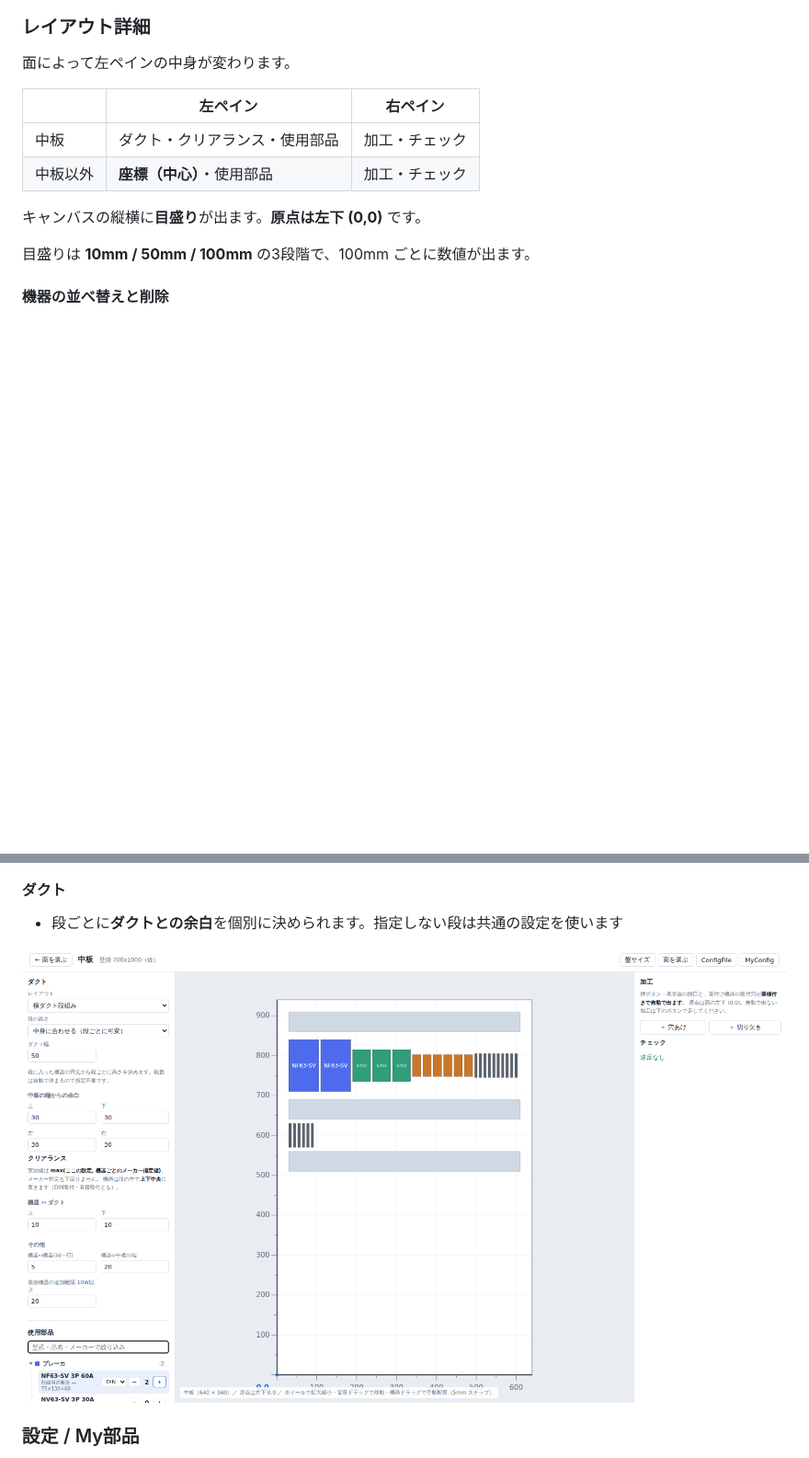
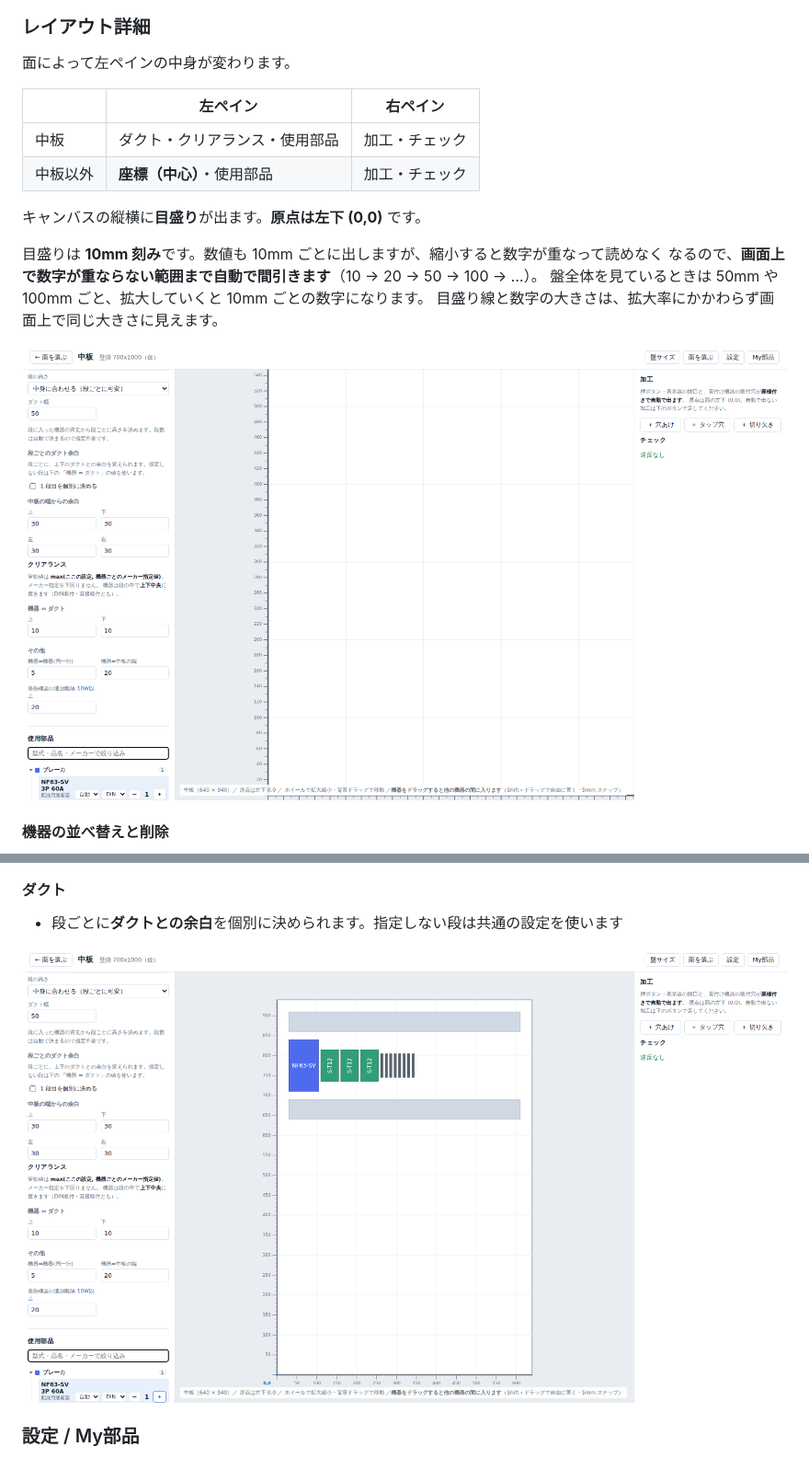
Before and after one commit to 67Fujiwara/panel-studio, a Markdown page: README.md, 2 parts joined by grey strips. Shown at 92% size. GitHub-like rendering; pictures changed too: docs/plate.png, docs/ruler-10mm.png (added); blank space fills up the shorter version.

```diff
--- a/README.md
+++ b/README.md
@@ -103,7 +103,12 @@ BOM は面ごとではなく盤単位のものなので、全面ぶんをまと
 
 キャンバスの縦横に**目盛り**が出ます。**原点は左下 (0,0)** です。
 
-目盛りは **10mm / 50mm / 100mm** の3段階で、100mm ごとに数値が出ます。
+目盛りは **10mm 刻み**です。数値も 10mm ごとに出しますが、縮小すると数字が重なって読めなく
+なるので、**画面上で数字が重ならない範囲まで自動で間引きます**（10 → 20 → 50 → 100 → …）。
+盤全体を見ているときは 50mm や 100mm ごと、拡大していくと 10mm ごとの数字になります。
+目盛り線と数字の大きさは、拡大率にかかわらず画面上で同じ大きさに見えます。
+
+![10mm 目盛り](docs/ruler-10mm.png)
 
 #### 機器の並べ替えと削除
 
```
Also changed, not shown: docs/cuts.png, 3 other files.
